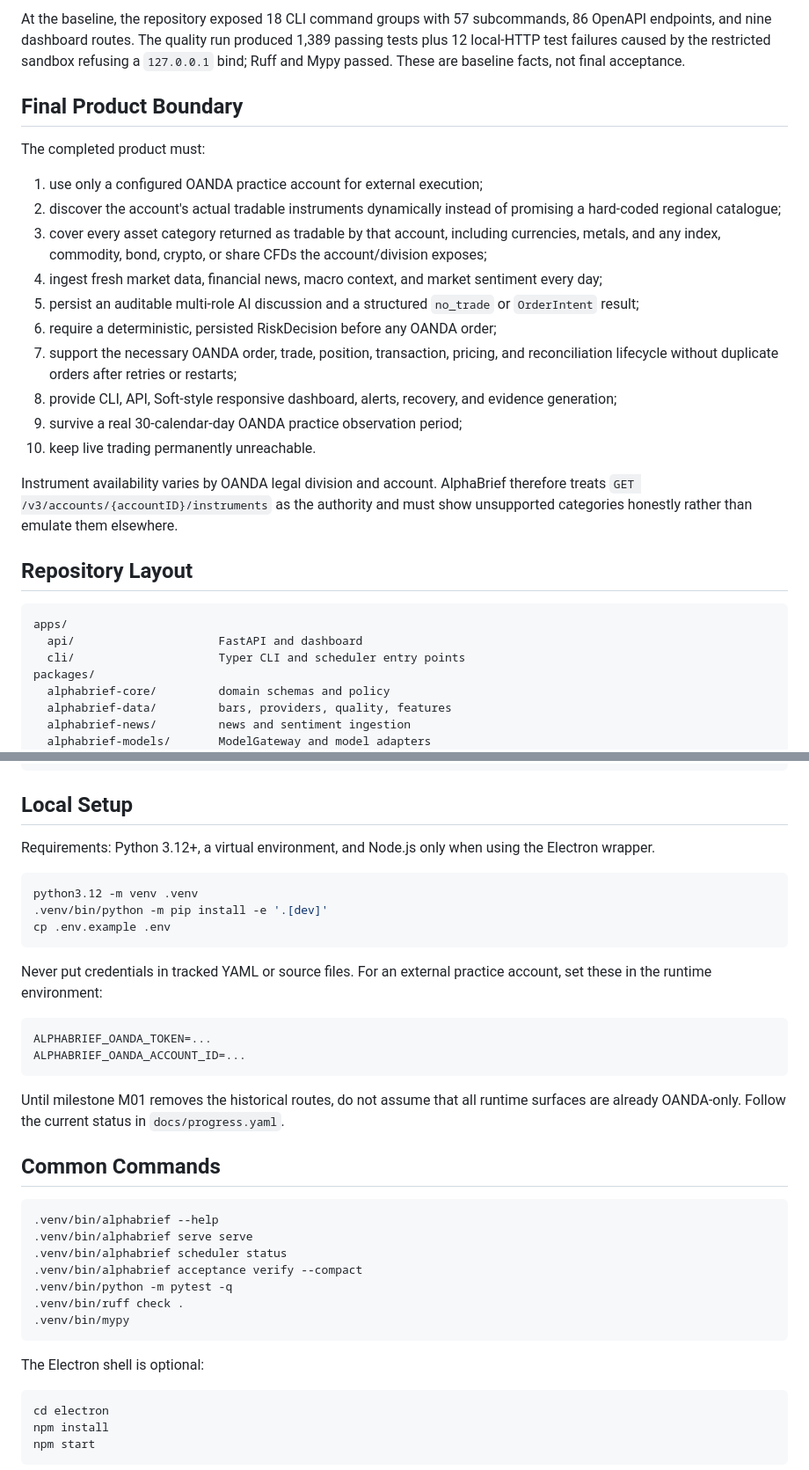
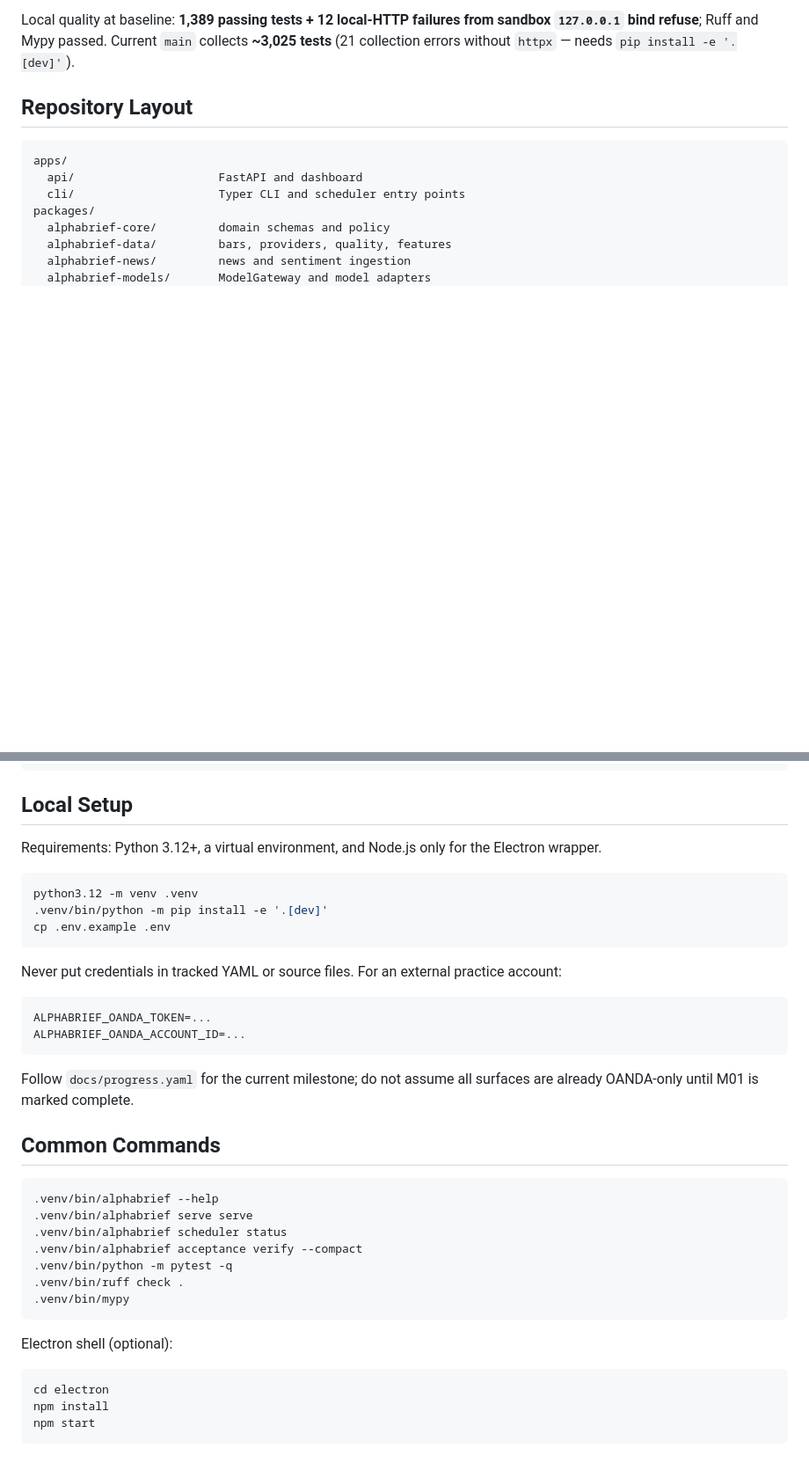
Before and after one commit to JeremyL691/AlphaBrief, a Markdown page: README.md, 2 parts joined by grey strips. Shown at 88% size. GitHub-like rendering; blank space fills up the shorter version.

````diff
--- a/README.md
+++ b/README.md
@@ -77,36 +95,5 @@ Snapshot: 2026-08-14, commit `0a1016a` (all M01-M17 work items closed as contrac
 
-At the baseline, the repository exposed 18 CLI command groups with 57
-subcommands, 86 OpenAPI endpoints, and nine dashboard routes. The quality run
-produced 1,389 passing tests plus 12 local-HTTP test failures caused by the
-restricted sandbox refusing a `127.0.0.1` bind; Ruff and Mypy passed. These are
-baseline facts, not final acceptance.
-
-## Final Product Boundary
-
-The completed product must:
-
-1. use only a configured OANDA practice account for external execution;
-2. discover the account's actual tradable instruments dynamically instead of
-   promising a hard-coded regional catalogue;
-3. cover every asset category returned as tradable by that account, including
-   currencies, metals, and any index, commodity, bond, crypto, or share CFDs the
-   account/division exposes;
-4. ingest fresh market data, financial news, macro context, and market
-   sentiment every day;
-5. persist an auditable multi-role AI discussion and a structured `no_trade` or
-   `OrderIntent` result;
-6. require a deterministic, persisted RiskDecision before any OANDA order;
-7. support the necessary OANDA order, trade, position, transaction, pricing,
-   and reconciliation lifecycle without duplicate orders after retries or
-   restarts;
-8. provide CLI, API, Soft-style responsive dashboard, alerts, recovery, and
-   evidence generation;
-9. survive a real 30-calendar-day OANDA practice observation period;
-10. keep live trading permanently unreachable.
-
-Instrument availability varies by OANDA legal division and account. AlphaBrief
-therefore treats `GET /v3/accounts/{accountID}/instruments` as the authority and
-must show unsupported categories honestly rather than emulate them elsewhere.
+Local quality at baseline: **1,389 passing tests + 12 local-HTTP failures from sandbox `127.0.0.1` bind refuse**; Ruff and Mypy passed. Current `main` collects **~3,025 tests** (21 collection errors without `httpx` — needs `pip install -e '.[dev]'`).
 
 ## Repository Layout
 
@@ -136,8 +123,7 @@ tests/                     unit, integration, contract, and acceptance tests
 
 ## Local Setup
 
-Requirements: Python 3.12+, a virtual environment, and Node.js only when using
-the Electron wrapper.
+Requirements: Python 3.12+, a virtual environment, and Node.js only for the Electron wrapper.
 
 ```bash
 python3.12 -m venv .venv
@@ -145,17 +131,14 @@ python3.12 -m venv .venv
 cp .env.example .env
 ```
 
-Never put credentials in tracked YAML or source files. For an external practice
-account, set these in the runtime environment:
+Never put credentials in tracked YAML or source files. For an external practice account:
 
 ```bash
 ALPHABRIEF_OANDA_TOKEN=...
 ALPHABRIEF_OANDA_ACCOUNT_ID=...
 ```
 
-Until milestone M01 removes the historical routes, do not assume that all
-runtime surfaces are already OANDA-only. Follow the current status in
-`docs/progress.yaml`.
+Follow `docs/progress.yaml` for the current milestone; do not assume all surfaces are already OANDA-only until M01 is marked complete.
 
 ## Common Commands
 
@@ -169,7 +152,7 @@ runtime surfaces are already OANDA-only. Follow the current status in
 .venv/bin/mypy
 ```
 
-The Electron shell is optional:
+Electron shell (optional):
 
 ```bash
 cd electron
````
Also changed, not shown: other parts of README.md (+64 -49 lines).
